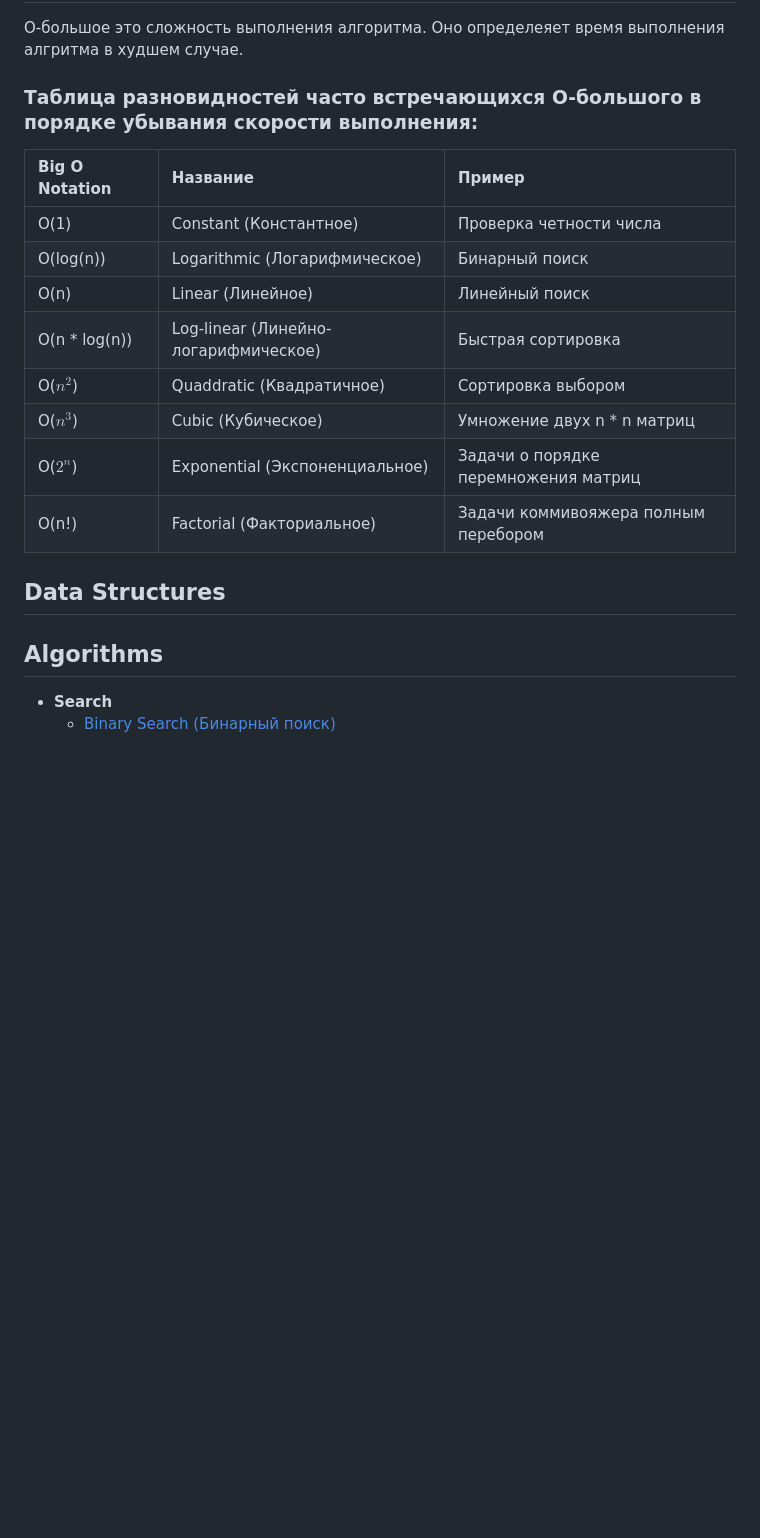
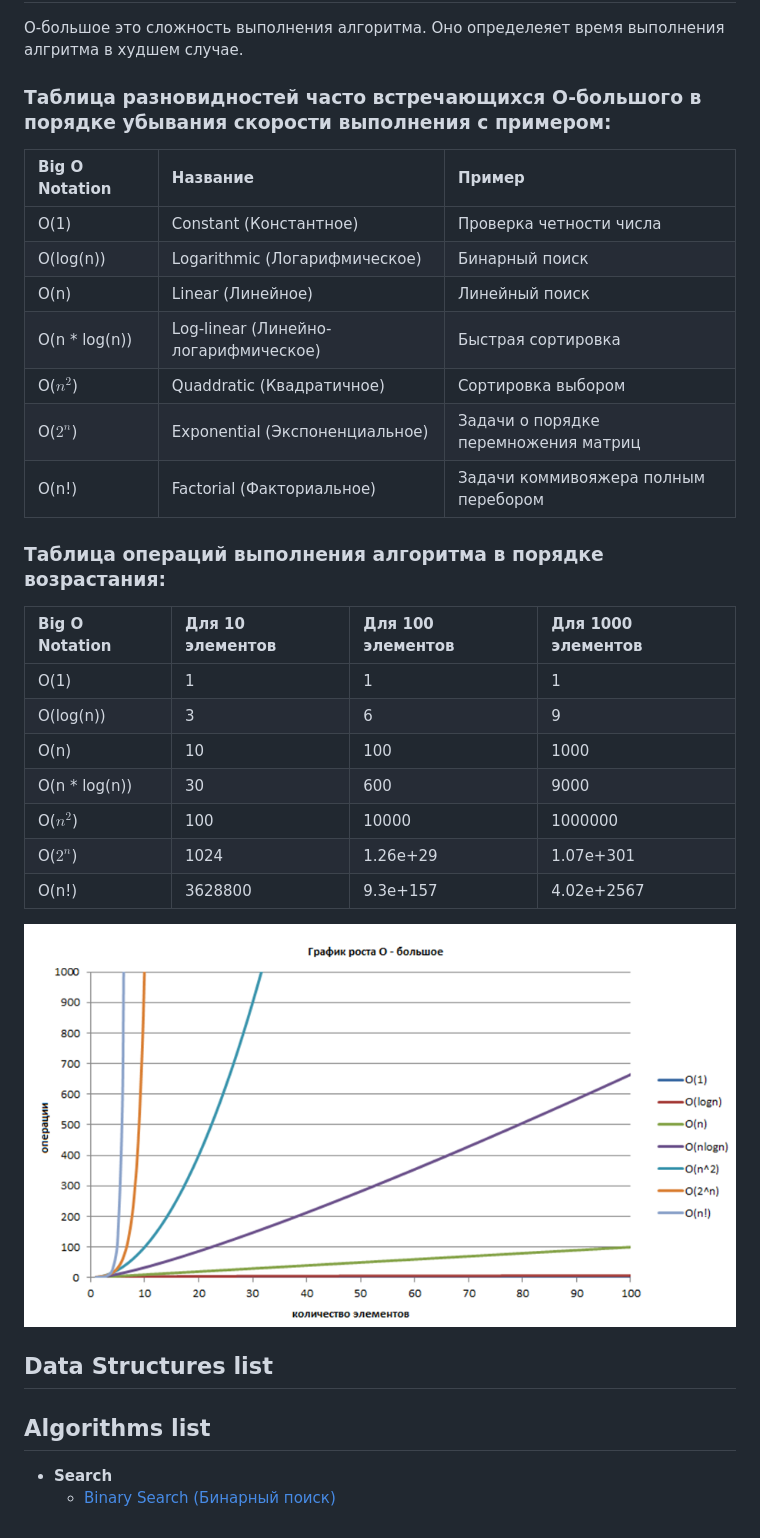
Before and after one commit to new-Pirate/JavaScript-Algorithms-and-Data-Structures, a Markdown page: README.md, the part around the change. GitHub-like rendering; pictures changed too: chart.png (added); blank space fills up the shorter version.

Commit message:
добавил графики

```diff
--- a/README.md
+++ b/README.md
@@ -4,7 +4,7 @@
 
 О-большое это сложность выполнения алгоритма. Оно определеяет время выполнения алгритма в худшем случае.
 
-### Таблица разновидностей часто встречающихся O-большого в порядке убывания скорости выполнения:
+### Таблица разновидностей часто встречающихся O-большого в порядке убывания скорости выполнения с примером:
 
 | Big O Notation  | Название                              | Пример                               |
 | :-------------- | :------------------------------------ | :----------------------------------- |
@@ -13,14 +13,25 @@
 | O(n)            | Linear (Линейное)                     | Линейный поиск                       |
 | O(n * log(n))   | Log-linear (Линейно-логарифмическое)  | Быстрая сортировка                   |
 | O($n^2$)        | Quaddratic (Квадратичное)             | Сортировка выбором                   |
-| O($n^3$)        | Cubic (Кубическое)                    | Умножение двух n * n матриц          |
 | O($2^n$)        | Exponential (Экспоненциальное)        | Задачи о порядке перемножения матриц |
 | O(n!)           | Factorial (Факториальное)             | Задачи коммивояжера полным перебором |
 
+### Таблица операций выполнения алгоритма в порядке возрастания:
+| Big O Notation  | Для 10 элементов | Для 100 элементов | Для 1000 элементов |
+| :-------------- | :--------------- | :---------------- | :----------------- |
+| O(1)            | 1                | 1                 | 1                  |
+| O(log(n))       | 3                | 6                 | 9                  |
+| O(n)            | 10               | 100               | 1000               |
+| O(n * log(n))   | 30               | 600               | 9000               |
+| O($n^2$)        | 100              | 10000             | 1000000            |
+| O($2^n$)        | 1024             | 1.26e+29          | 1.07e+301          |
+| O(n!)           | 3628800          | 9.3e+157          | 4.02e+2567         |
 
-## Data Structures
 
-## Algorithms
+![Alt text](chart.png)
+## Data Structures list
+
+## Algorithms list
 
 * **Search**
   * [Binary Search (Бинарный поиск)](algorithms/search/binary-search)
```
